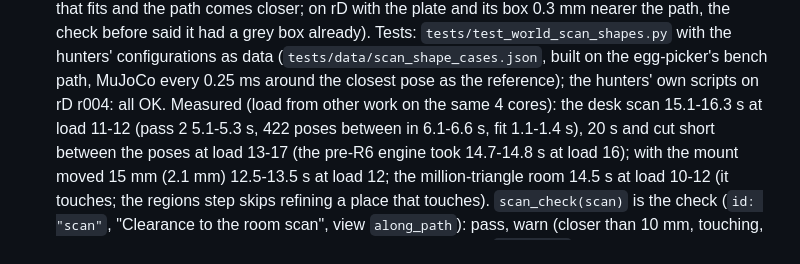
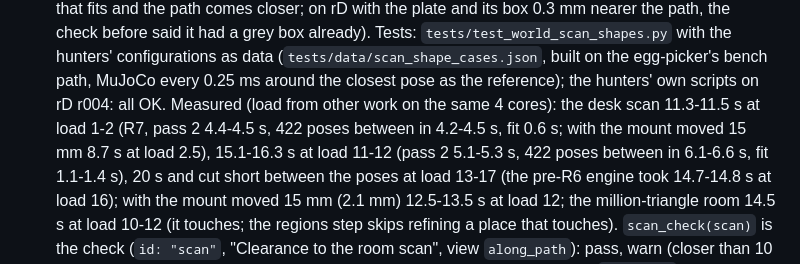
Before and after one commit to jim4226/A16z_Hackathon, a Markdown page: docs/internal/RELEASE_CONTRACTS.md, the part around the change. Drawn GitHub-style.

```diff
--- a/docs/internal/RELEASE_CONTRACTS.md
+++ b/docs/internal/RELEASE_CONTRACTS.md
@@ -1498,7 +1498,9 @@ field failure rate (section 0, honesty).
   mm nearer the path, the check before said it had a grey box already). Tests: `tests/test_world_scan_shapes.py`
   with the hunters' configurations as data (`tests/data/scan_shape_cases.json`, built on the egg-picker's bench path,
   MuJoCo every 0.25 ms around the closest pose as the reference); the hunters' own scripts on rD r004: all OK. Measured
-  (load from other work on the same 4 cores): the desk scan 15.1-16.3 s at load 11-12 (pass 2 5.1-5.3 s, 422 poses
+  (load from other work on the same 4 cores): the desk scan 11.3-11.5 s at load 1-2 (R7, pass 2 4.4-4.5 s, 422 poses
+  between in 4.2-4.5 s, fit 0.6 s; with the mount moved 15 mm 8.7 s at load 2.5), 15.1-16.3 s at load 11-12 (pass 2
+  5.1-5.3 s, 422 poses
   between in 6.1-6.6 s, fit 1.1-1.4 s), 20 s and cut short between the poses at load 13-17 (the pre-R6 engine took
   14.7-14.8 s at load 16); with the mount moved 15 mm (2.1 mm) 12.5-13.5 s at load 12; the million-triangle room 14.5 s
   at load 10-12 (it touches; the regions step skips refining a place that touches).
```
Also changed, not shown: CHANGELOG.md (+2 -2 lines), docs/WORLD.md (+7 -6 lines).
